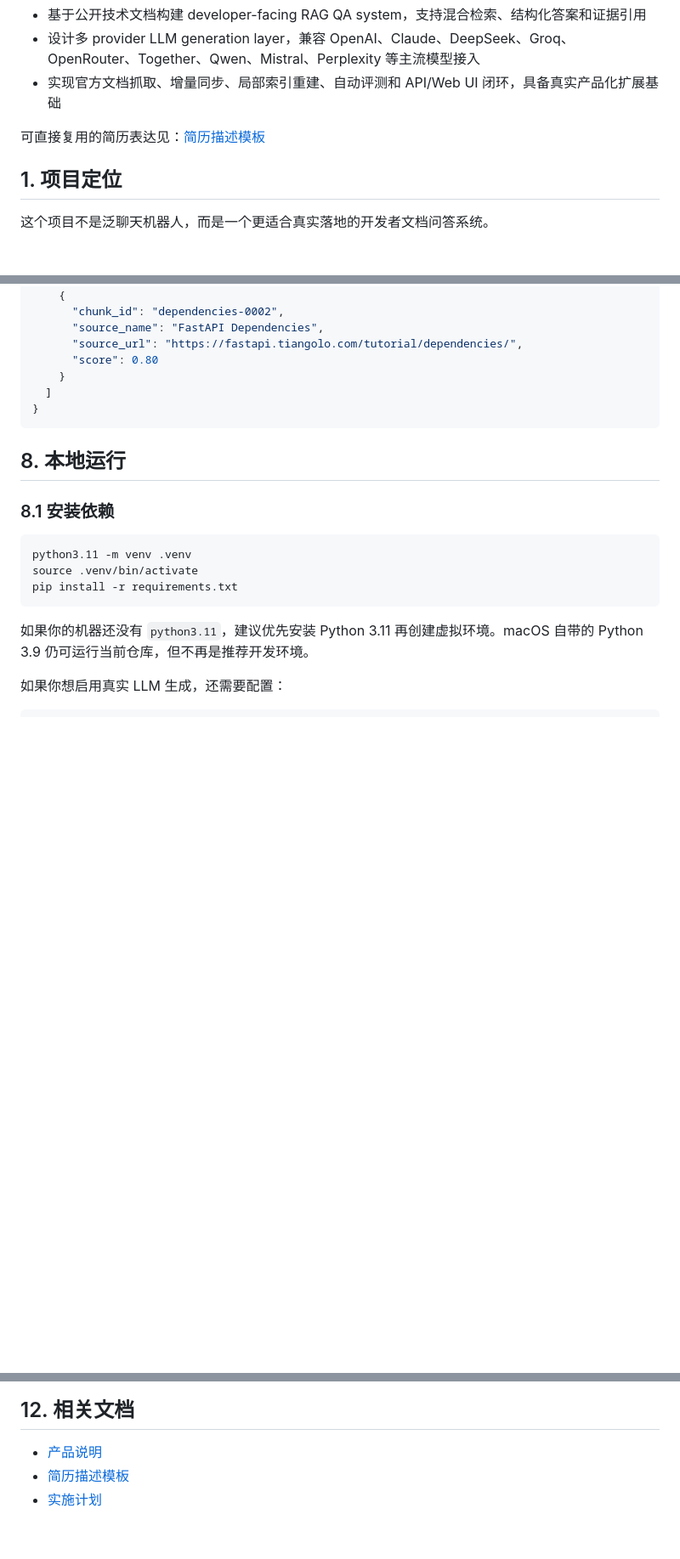
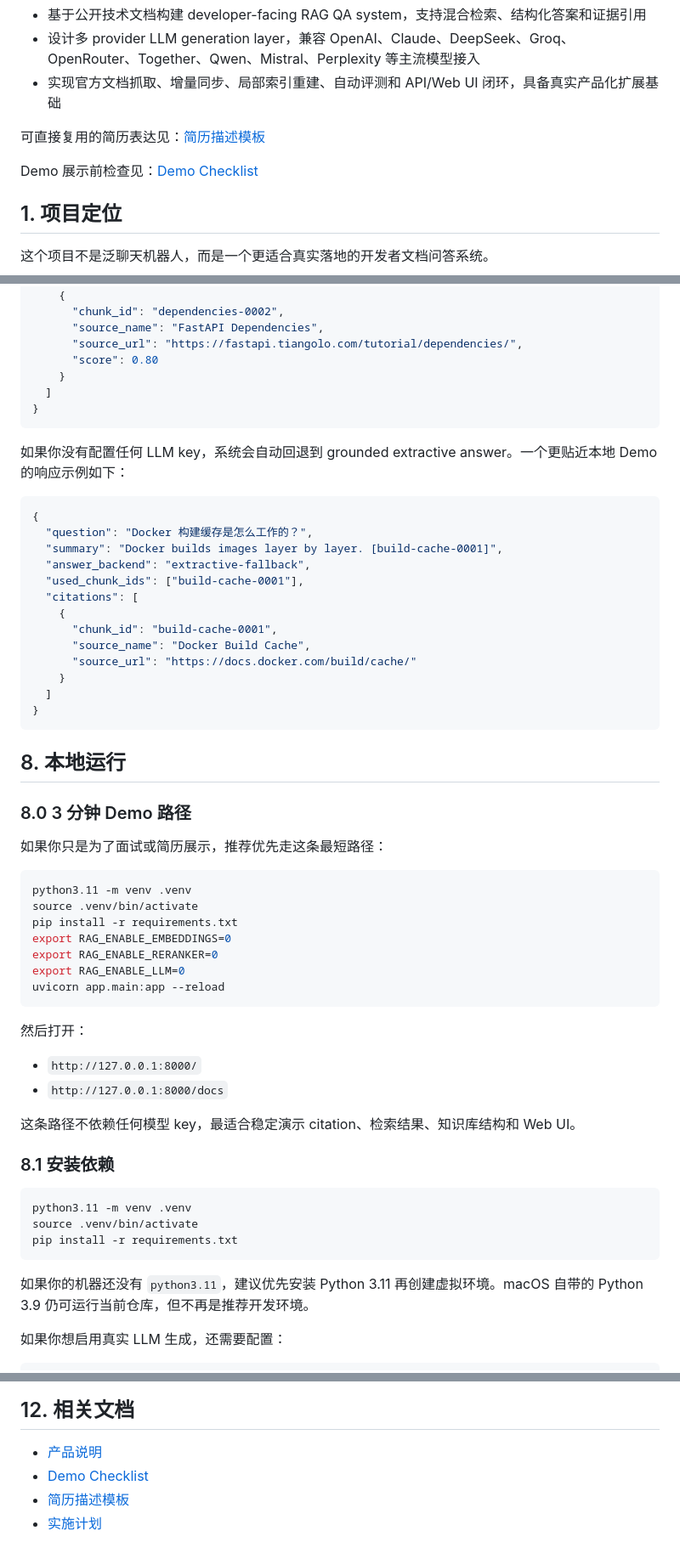
Before and after one commit to chilingche1111-blip/RAG, a Markdown page: README.md, 3 parts joined by grey strips. Shown at 85% size. Rendered like a GitHub page; blank space fills up the shorter version.

Commit message:
docs: add demo checklist and fallback demo path

````diff
--- a/README.md
+++ b/README.md
@@ -83,6 +83,8 @@ flowchart TD
 - 实现官方文档抓取、增量同步、局部索引重建、自动评测和 API/Web UI 闭环，具备真实产品化扩展基础
 
 可直接复用的简历表达见：[简历描述模板](docs/resume-project-writeup.md)
+
+Demo 展示前检查见：[Demo Checklist](docs/demo-checklist.md)
 
 ## 1. 项目定位
 
@@ -538,7 +540,46 @@ curl -X POST http://127.0.0.1:8000/api/v1/query \
 }
 ```
 
+如果你没有配置任何 LLM key，系统会自动回退到 grounded extractive answer。一个更贴近本地 Demo 的响应示例如下：
+
+```json
+{
+  "question": "Docker 构建缓存是怎么工作的？",
+  "summary": "Docker builds images layer by layer. [build-cache-0001]",
+  "answer_backend": "extractive-fallback",
+  "used_chunk_ids": ["build-cache-0001"],
+  "citations": [
+    {
+      "chunk_id": "build-cache-0001",
+      "source_name": "Docker Build Cache",
+      "source_url": "https://docs.docker.com/build/cache/"
+    }
+  ]
+}
+```
+
 ## 8. 本地运行
+
+### 8.0 3 分钟 Demo 路径
+
+如果你只是为了面试或简历展示，推荐优先走这条最短路径：
+
+```bash
+python3.11 -m venv .venv
+source .venv/bin/activate
+pip install -r requirements.txt
+export RAG_ENABLE_EMBEDDINGS=0
+export RAG_ENABLE_RERANKER=0
+export RAG_ENABLE_LLM=0
+uvicorn app.main:app --reload
+```
+
+然后打开：
+
+- `http://127.0.0.1:8000/`
+- `http://127.0.0.1:8000/docs`
+
+这条路径不依赖任何模型 key，最适合稳定演示 citation、检索结果、知识库结构和 Web UI。
 
 ### 8.1 安装依赖
 
@@ -826,5 +867,6 @@ export RAG_EXTRA_LLM_PROVIDERS_JSON='[
 ## 12. 相关文档
 
 - [产品说明](docs/developer-docs-product.md)
+- [Demo Checklist](docs/demo-checklist.md)
 - [简历描述模板](docs/resume-project-writeup.md)
 - [实施计划](docs/rag-system-plan.md)
````
Also changed, not shown: docs/demo-checklist.md (added, +55 -0 lines).
